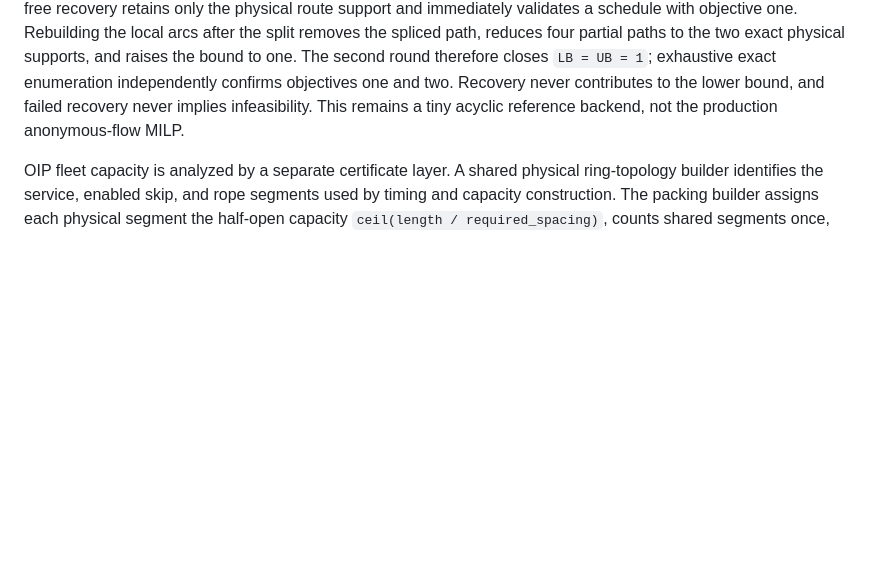
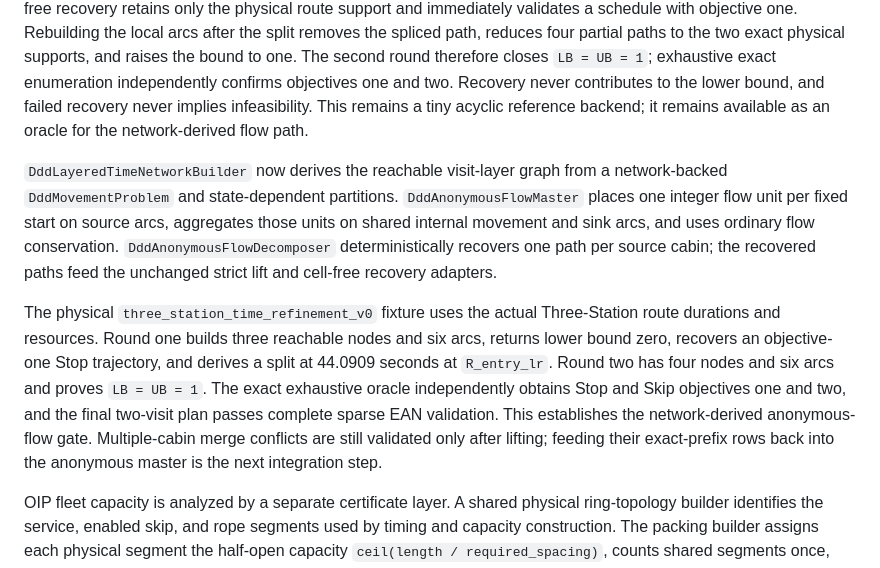
Before and after one commit to fjfricke/ropeway_skip_stop_optimization, a Markdown page: docs/reference/current_architecture.md, the part around the change. Drawn GitHub-style; blank space fills up the shorter version.

Commit message:
docs(ddd): close anonymous flow gate

```diff
--- a/docs/reference/current_architecture.md
+++ b/docs/reference/current_architecture.md
@@ -255,7 +255,26 @@ and raises the bound to one. The second round therefore closes
 `LB = UB = 1`; exhaustive exact enumeration independently confirms objectives
 one and two. Recovery never contributes to the lower bound, and failed
 recovery never implies infeasibility. This remains a tiny acyclic reference
-backend, not the production anonymous-flow MILP.
+backend; it remains available as an oracle for the network-derived flow path.
+
+`DddLayeredTimeNetworkBuilder` now derives the reachable visit-layer graph
+from a network-backed `DddMovementProblem` and state-dependent partitions.
+`DddAnonymousFlowMaster` places one integer flow unit per fixed start on source
+arcs, aggregates those units on shared internal movement and sink arcs, and
+uses ordinary flow conservation. `DddAnonymousFlowDecomposer` deterministically
+recovers one path per source cabin; the recovered paths feed the unchanged
+strict lift and cell-free recovery adapters.
+
+The physical `three_station_time_refinement_v0` fixture uses the actual
+Three-Station route durations and resources. Round one builds three reachable
+nodes and six arcs, returns lower bound zero, recovers an objective-one Stop
+trajectory, and derives a split at 44.0909 seconds at `R_entry_lr`. Round two
+has four nodes and six arcs and proves `LB = UB = 1`. The exact exhaustive
+oracle independently obtains Stop and Skip objectives one and two, and the
+final two-visit plan passes complete sparse EAN validation. This establishes
+the network-derived anonymous-flow gate. Multiple-cabin merge conflicts are
+still validated only after lifting; feeding their exact-prefix rows back into
+the anonymous master is the next integration step.
 
 OIP fleet capacity is analyzed by a separate certificate layer. A shared
 physical ring-topology builder identifies the service, enabled skip, and rope
```
Also changed, not shown: docs/plans/dynamic_discretization_cabin_passenger.md (+25 -14 lines).
